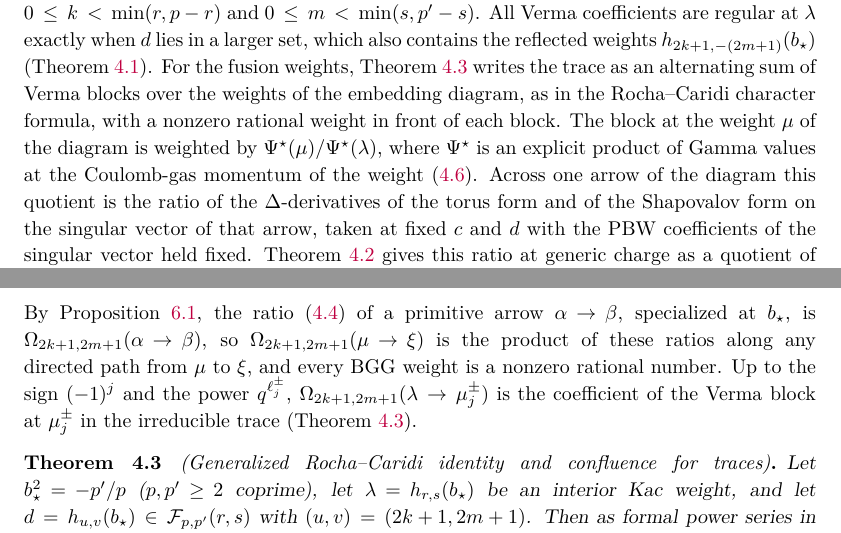
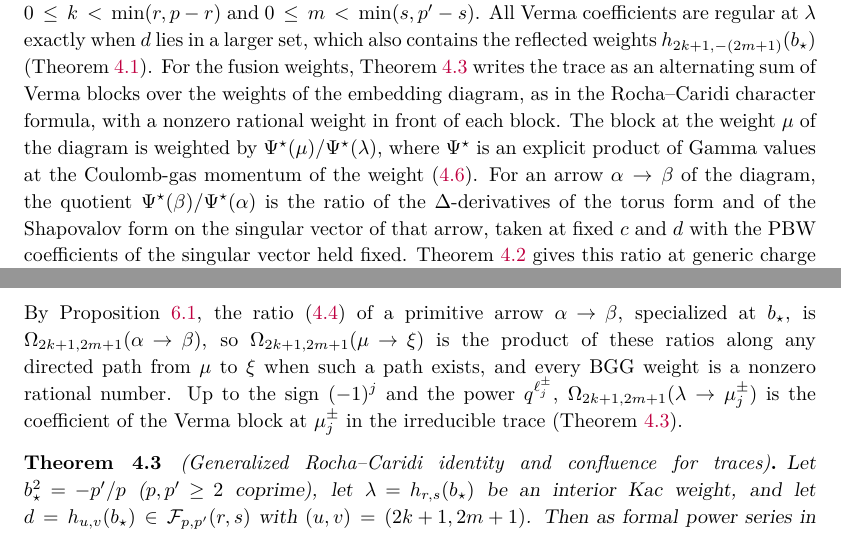
Before and after one commit to skypher/virasoro, a LaTeX paper (irreducible/paper.tex): two parts of pages 2 and 12 of 29, joined at a grey line, cut so that both start at the same text. Compiled offline with pdfLaTeX.

Commit message:
Traces paper: Jander packet 40 item 1 optional wording
Introduction: the arrow identity is stated for an arrow alpha -> beta as
the quotient Psi*(beta)/Psi*(alpha). Definition paragraph before Theorem
4.3: the path-product reading of Omega(mu -> xi) applies when a directed
path exists.

Co-Authored-By: Claude Opus 5.5 <noreply@anthropic.com>

```diff
--- a/irreducible/paper.tex
+++ b/irreducible/paper.tex
@@ -200,8 +200,8 @@ diagram, as in the Rocha--Caridi character formula, with a nonzero rational
 weight in front of each block.  The block at the weight \(\mu\) of the
 diagram is weighted by \(\Psi^\star(\mu)/\Psi^\star(\lambda)\), where
 \(\Psi^\star\) is an explicit product of Gamma values at the Coulomb-gas
-momentum of the weight~\eqref{eq:psi-star}.  Across one arrow of the diagram
-this quotient is the ratio of the \(\Delta\)-derivatives of the torus form
+momentum of the weight~\eqref{eq:psi-star}.  For an arrow \(\alpha\to\beta\) of
+the diagram, the quotient \(\Psi^\star(\beta)/\Psi^\star(\alpha)\) is the ratio of the \(\Delta\)-derivatives of the torus form
 and of the Shapovalov form on the singular vector of that arrow, taken at
 fixed \(c\) and \(d\) with the PBW coefficients of the singular vector held
 fixed.  Theorem~\ref{thm:first-layer-ratio} gives this ratio at generic
@@ -974,8 +974,8 @@ nonpositive integer, so \(\Psi^\star_{2k+1,2m+1}(\mu)\) is finite and nonzero
 By Proposition~\ref{prop:bgg-cocycle}, the ratio~\eqref{eq:box-formula} of a
 primitive arrow \(\alpha\to\beta\), specialized at \(b_\star\), is
 \(\Omega_{2k+1,2m+1}(\alpha\to\beta)\), so \(\Omega_{2k+1,2m+1}(\mu\to\xi)\) is
-the product of these ratios along any directed path from \(\mu\) to \(\xi\),
-and every BGG weight is a nonzero rational number.  Up to the sign \((-1)^j\)
+the product of these ratios along any directed path from \(\mu\) to \(\xi\)
+when such a path exists, and every BGG weight is a nonzero rational number.  Up to the sign \((-1)^j\)
 and the power \(q^{\ell^\pm_j}\), \(\Omega_{2k+1,2m+1}(\lambda\to\mu^\pm_j)\) is
 the coefficient of the Verma block at \(\mu^\pm_j\) in the irreducible trace
 (Theorem~\ref{thm:gen-rocha-caridi}).
```
Also changed, not shown: irreducible/paper.pdf.
